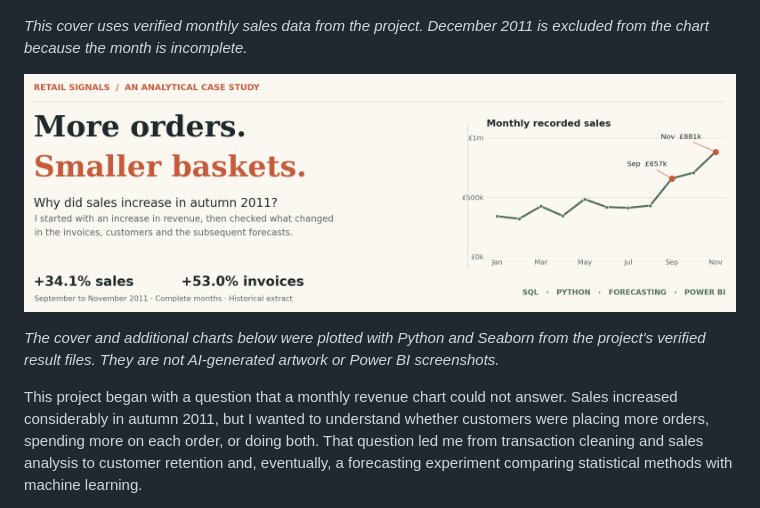
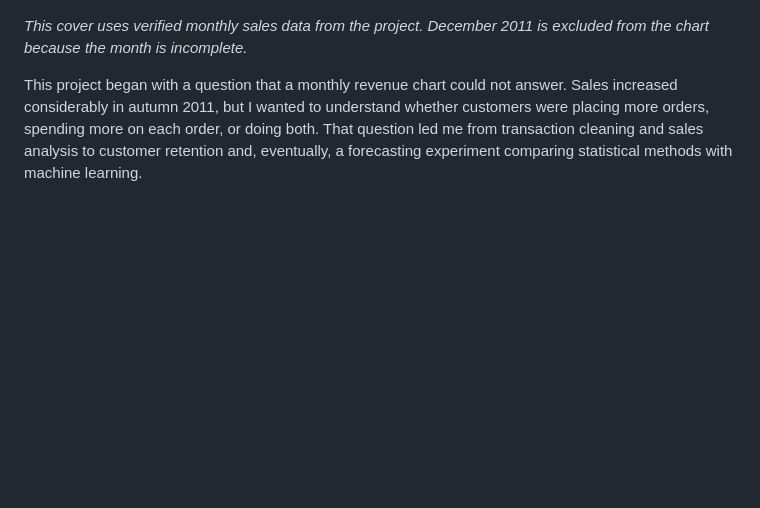
Before and after one commit to Danish-Mallick/Retail-Revenue-Intelligence, a Markdown page: README.md, the part around the change. GitHub-like rendering; blank space fills up the shorter version.

Commit message:
Remove duplicate retail cover from README

```diff
--- a/README.md
+++ b/README.md
@@ -3,10 +3,6 @@
 ![Retail Signals: More orders, smaller baskets — charted with Python and Seaborn](charts/Retail_Signals_Cover_v2.png)
 
 *This cover uses verified monthly sales data from the project. December 2011 is excluded from the chart because the month is incomplete.*
-
-![Retail Signals editorial cover: monthly revenue chart drawn in Python](charts/Retail_Signals_Editorial_Cover.png)
-
-*The cover and additional charts below were plotted with Python and Seaborn from the project's verified result files. They are not AI-generated artwork or Power BI screenshots.*
 
 This project began with a question that a monthly revenue chart could not answer. Sales increased considerably in autumn 2011, but I wanted to understand whether customers were placing more orders, spending more on each order, or doing both. That question led me from transaction cleaning and sales analysis to customer retention and, eventually, a forecasting experiment comparing statistical methods with machine learning.
 
```
